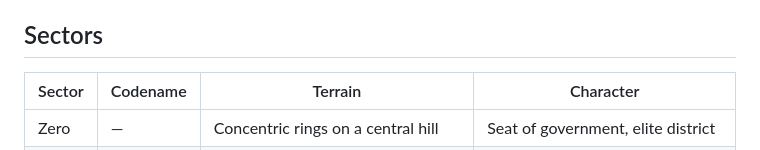
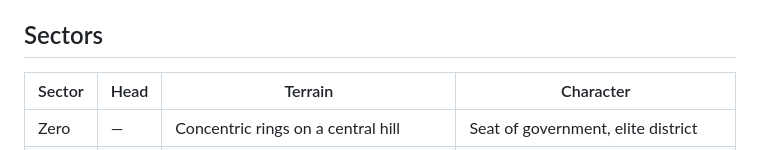
Before and after one commit to danokundaye/tenseishi-map, a Markdown page: README.md, the part around the change. Rendered like a GitHub page.

Commit message:
Updated table header in README to reflect correct terminology.
Updated table header in README to reflect correct terminology.

```diff
--- a/README.md
+++ b/README.md
@@ -19,7 +19,7 @@ Tenseishi is a massive fortified metropolis spanning 100–120km in radius — h
 
 ## Sectors
 
-| Sector | Codename | Terrain | Character |
+| Sector | Head | Terrain | Character |
 |--------|----------|---------|-----------|
 | Zero | — | Concentric rings on a central hill | Seat of government, elite district |
 | I | Ivi | Flat, wide boulevards, garden estates | Affluent, politically indifferent |
```
